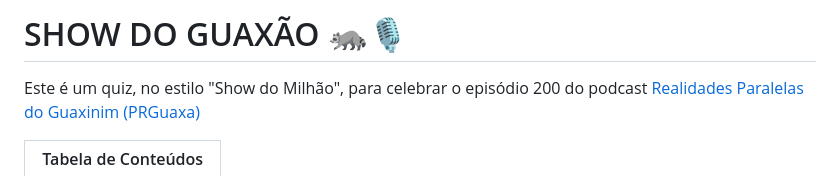
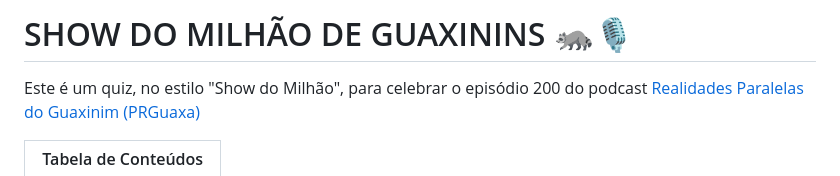
Before and after one commit to mapinguari11/show-do-guaxa, a Markdown page: README.md, the part around the change. Drawn GitHub-style.

```diff
--- a/README.md
+++ b/README.md
@@ -1,4 +1,4 @@
-# SHOW DO GUAXÃO 🦝🎙️
+# SHOW DO MILHÃO DE GUAXININS 🦝🎙️
 Este é um quiz, no estilo "Show do Milhão", para celebrar o episódio 200 do podcast [Realidades Paralelas do Guaxinim (PRGuaxa)](https://www.deviante.com.br/podcasts/rpguaxa/)
 
 | Tabela de Conteúdos |
```
